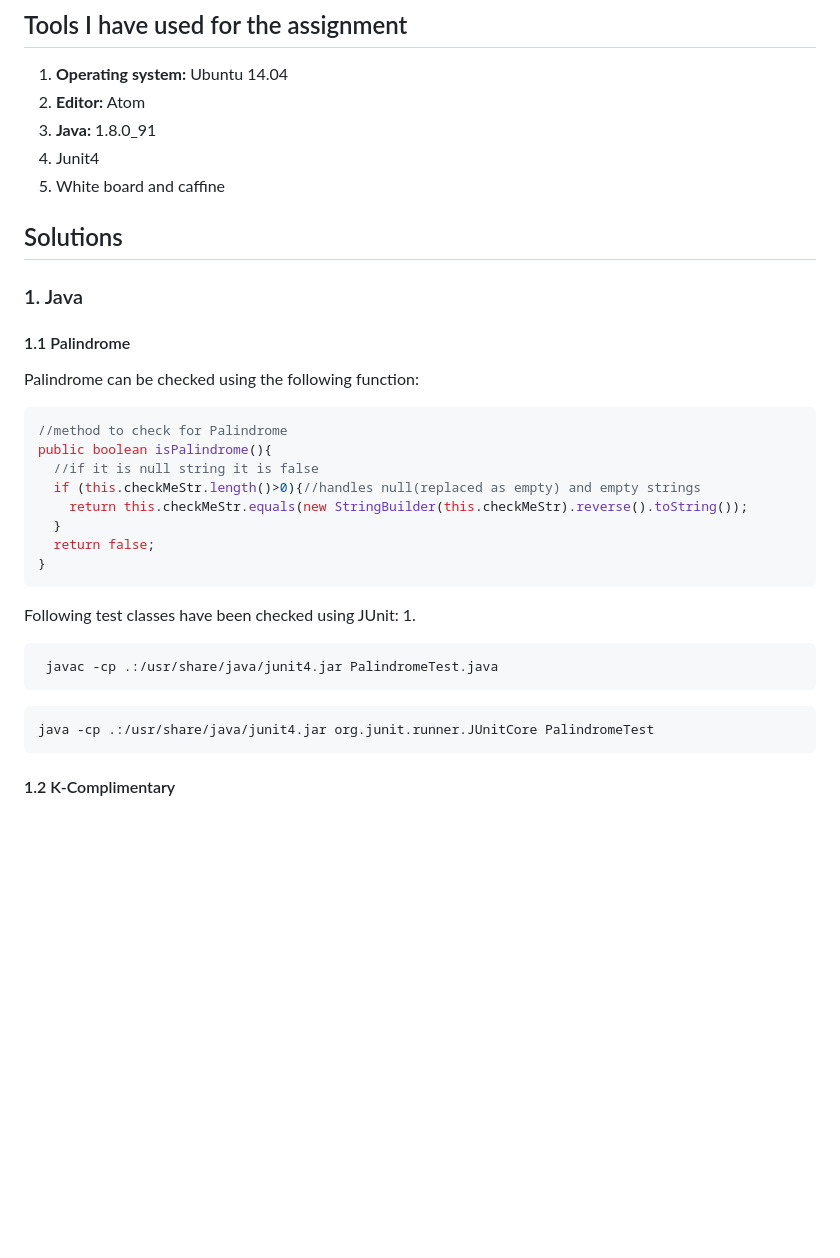
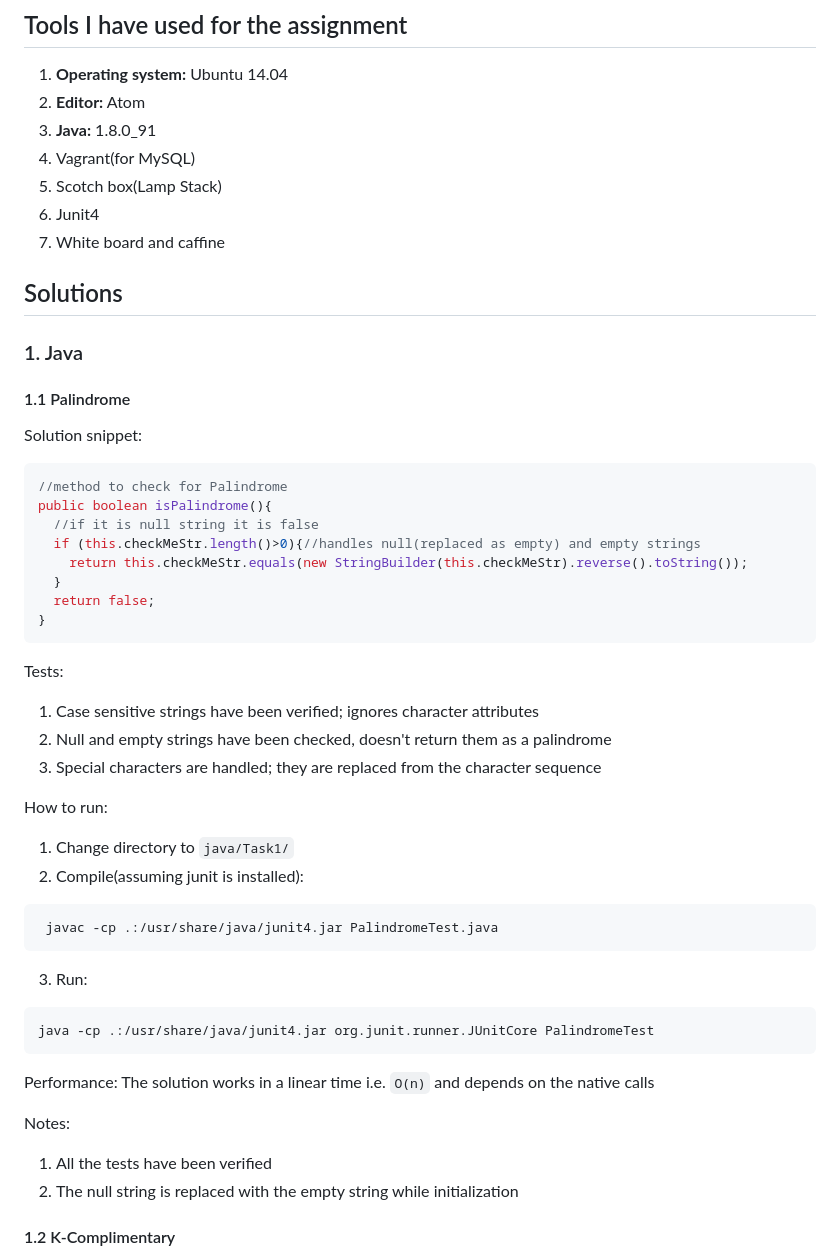
Before and after one commit to PseudoAj/MyWalletHub, a Markdown page: README.md, the part around one of its changes. Rendered like a GitHub page; blank space fills up the shorter version.

````diff
--- a/README.md
+++ b/README.md
@@ -11,6 +11,8 @@ All the code is hosted on github and here is the **link: [https://github.com/Pse
 1. **Operating system:** Ubuntu 14.04
 1. **Editor:** Atom
 1. **Java:** 1.8.0_91
+1. Vagrant(for MySQL)
+1. Scotch box(Lamp Stack)
 1. Junit4
 1. White board and caffine
 
@@ -18,7 +20,7 @@ All the code is hosted on github and here is the **link: [https://github.com/Pse
 ## Solutions
 ### 1. Java
 #### 1.1 Palindrome
-Palindrome can be checked using the following function:
+Solution snippet:
 ```java
 //method to check for Palindrome
 public boolean isPalindrome(){
@@ -29,14 +31,27 @@ public boolean isPalindrome(){
   return false;
 }
 ```
-Following test classes have been checked using JUnit:
-1.
+Tests:
+1. Case sensitive strings have been verified; ignores character attributes
+2. Null and empty strings have been checked, doesn't return them as a palindrome
+3. Special characters are handled; they are replaced from the character sequence
+
+How to run:
+1. Change directory to `java/Task1/`
+2. Compile(assuming junit is installed):
 ```java
  javac -cp .:/usr/share/java/junit4.jar PalindromeTest.java
 ```
-
+3. Run:
 ```java
 java -cp .:/usr/share/java/junit4.jar org.junit.runner.JUnitCore PalindromeTest
 ```
 
+Performance:
+The solution works in a linear time i.e. `O(n)` and depends on the native calls
+
+Notes:
+1. All the tests have been verified
+2. The null string is replaced with the empty string while initialization
+
 #### 1.2 K-Complimentary
````
Also changed, not shown: other parts of README.md (+46 -0 lines), Other/scotch-box-master/README.md (added, +282 -0 lines), Images/plotTask2.png, 6 other files.
